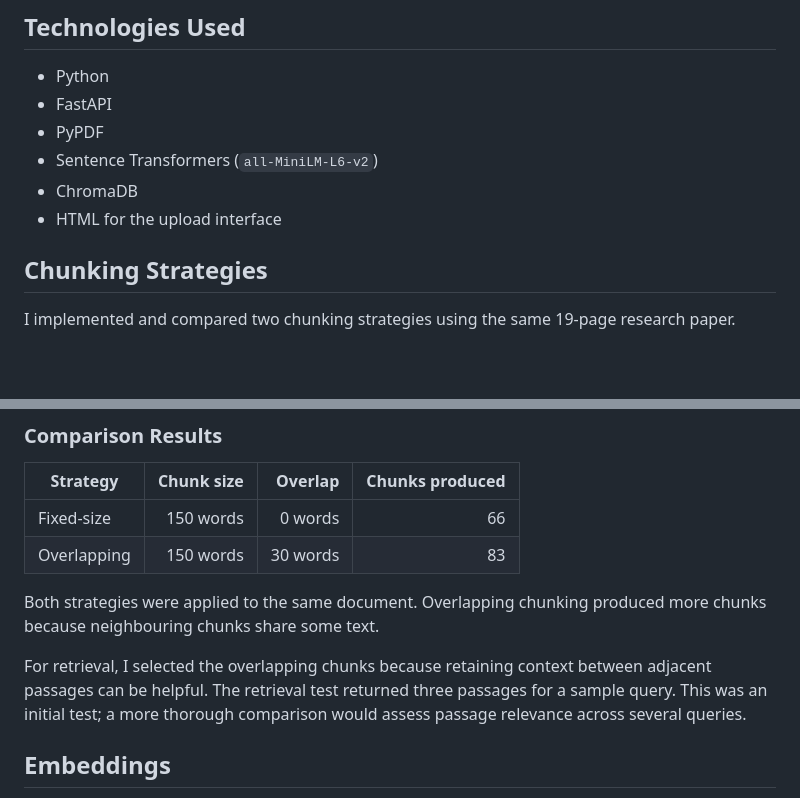
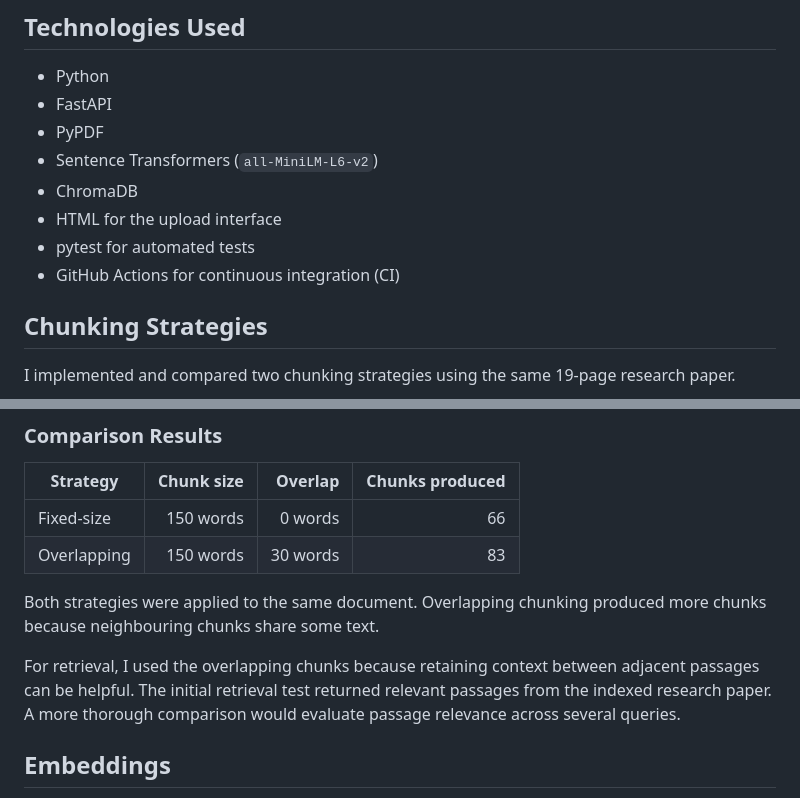
Before and after one commit to EbunAw/week8_rag_ingestion, a Markdown page: README.md, 2 parts joined by grey strips. Drawn GitHub-style; blank space fills up the shorter version.

```diff
--- a/README.md
+++ b/README.md
@@ -18,6 +20,8 @@ The purpose is to prepare document content for semantic retrieval, so relevant p
 - Sentence Transformers (`all-MiniLM-L6-v2`)
 - ChromaDB
 - HTML for the upload interface
+- pytest for automated tests
+- GitHub Actions for continuous integration (CI)
 
 ## Chunking Strategies
 
@@ -54,7 +58,7 @@ The document is split into 150-word chunks with a 30-word overlap between consec
 
 Both strategies were applied to the same document. Overlapping chunking produced more chunks because neighbouring chunks share some text.
 
-For retrieval, I selected the overlapping chunks because retaining context between adjacent passages can be helpful. The retrieval test returned three passages for a sample query. This was an initial test; a more thorough comparison would assess passage relevance across several queries.
+For retrieval, I used the overlapping chunks because retaining context between adjacent passages can be helpful. The initial retrieval test returned relevant passages from the indexed research paper. A more thorough comparison would evaluate passage relevance across several queries.
 
 ## Embeddings
 
```
Also changed, not shown: other parts of README.md (+11 -39 lines).
